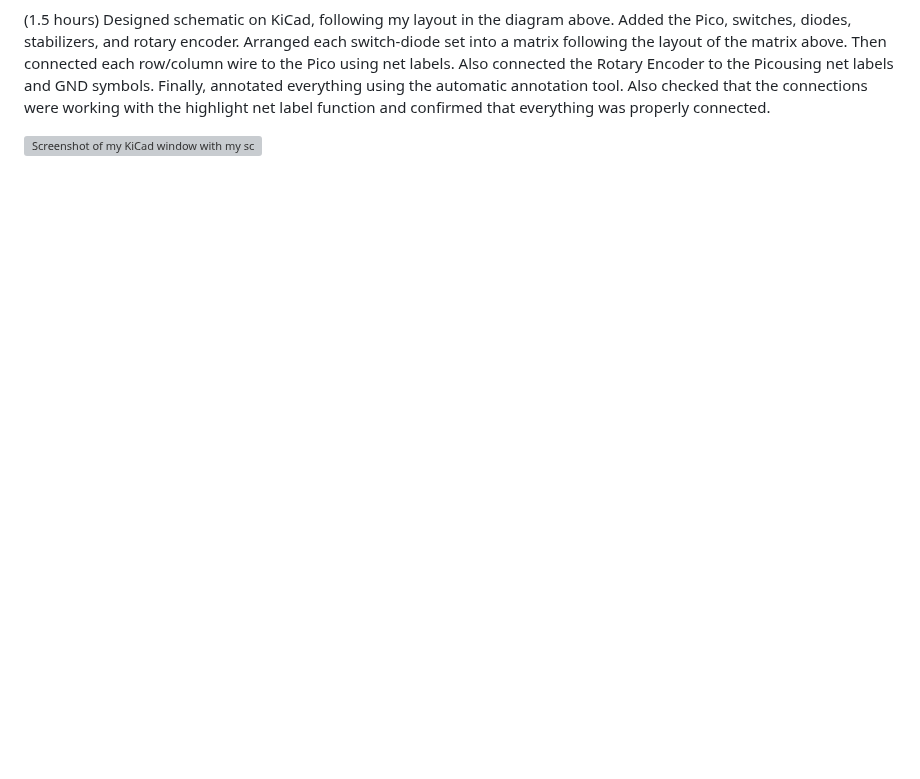
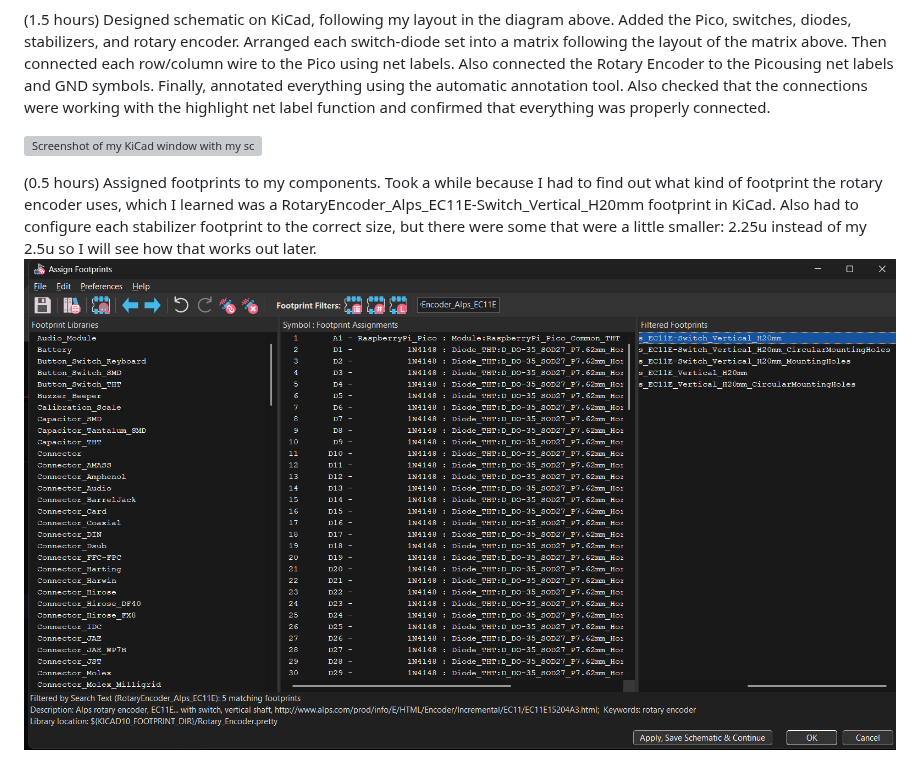
Before and after one commit to avin-c/keeboard, a Markdown page: README.md, the part around the change. Drawn GitHub-style; pictures changed too: image-1.png (added), image.png (added); blank space fills up the shorter version; grey boxes are pictures that could not be loaded.

Commit message:
Assigned footprints to all components

```diff
--- a/README.md
+++ b/README.md
@@ -15,3 +15,6 @@ Planned out my 65% keyboard using excalidraw. Decided to add a rotary encoder in
 (1.5 hours) Designed schematic on KiCad, following my layout in the diagram above. Added the Pico, switches, diodes, stabilizers, and rotary encoder. Arranged each switch-diode set into a matrix following the layout of the matrix above. Then connected each row/column wire to the Pico using net labels. Also connected the Rotary Encoder to the Picousing net labels and GND symbols. Finally, annotated everything using the automatic annotation tool. Also checked that the connections were working with the highlight net label function and confirmed that everything was properly connected.
 
 ![Screenshot of my KiCad window with my schematic finished with my switches and diodes in proper positions within the matrix and the matrix rows/columns connected to the Raspberry Pico. Also have the stabilizers off to the side for the footprint and the rotary encorder connected as well to the Pico](image-2.png)
+
+(0.5 hours) Assigned footprints to my components. Took a while because I had to find out what kind of footprint the rotary encoder uses, which I learned was a RotaryEncoder_Alps_EC11E-Switch_Vertical_H20mm footprint in KiCad. Also had to configure each stabilizer footprint to the correct size, but there were some that were a little smaller: 2.25u instead of my 2.5u so I will see how that works out later.
+![Screenshot of my footprint assignment popup](image-1.png)
```
